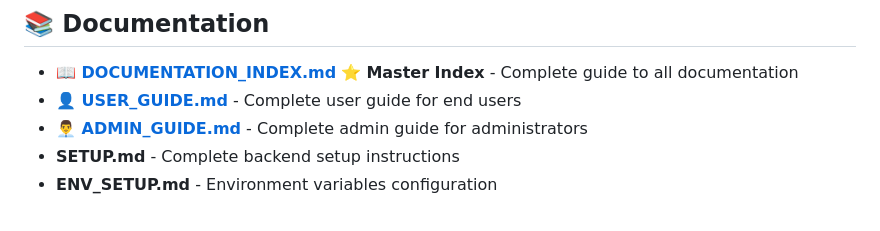
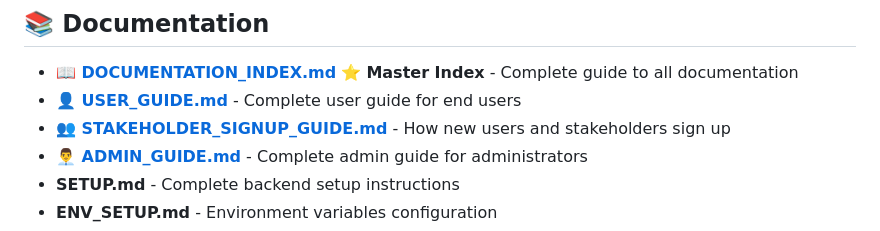
Before and after one commit to Terrygilligan/financialanaliyst, a Markdown page: README.md, the part around the change. Rendered like a GitHub page.

Commit message:
Update README with stakeholder signup guide reference

```diff
--- a/README.md
+++ b/README.md
@@ -276,6 +276,7 @@ To test the application:
 
 - **📖 [DOCUMENTATION_INDEX.md](DOCUMENTATION_INDEX.md)** ⭐ **Master Index** - Complete guide to all documentation
 - **👤 [USER_GUIDE.md](USER_GUIDE.md)** - Complete user guide for end users
+- **👥 [STAKEHOLDER_SIGNUP_GUIDE.md](STAKEHOLDER_SIGNUP_GUIDE.md)** - How new users and stakeholders sign up
 - **👨‍💼 [ADMIN_GUIDE.md](ADMIN_GUIDE.md)** - Complete admin guide for administrators
 - **SETUP.md** - Complete backend setup instructions
 - **ENV_SETUP.md** - Environment variables configuration
```
